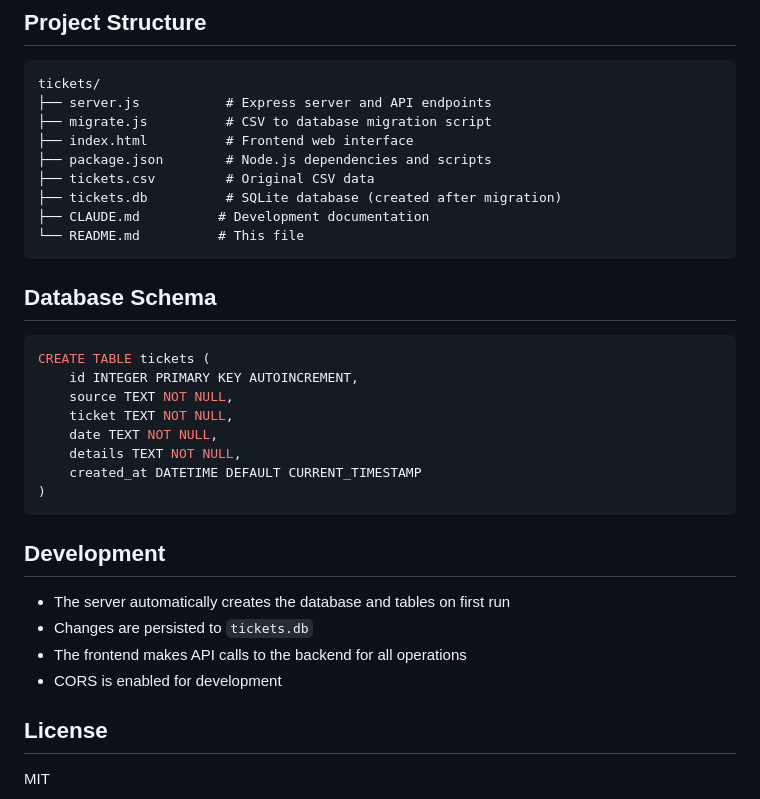
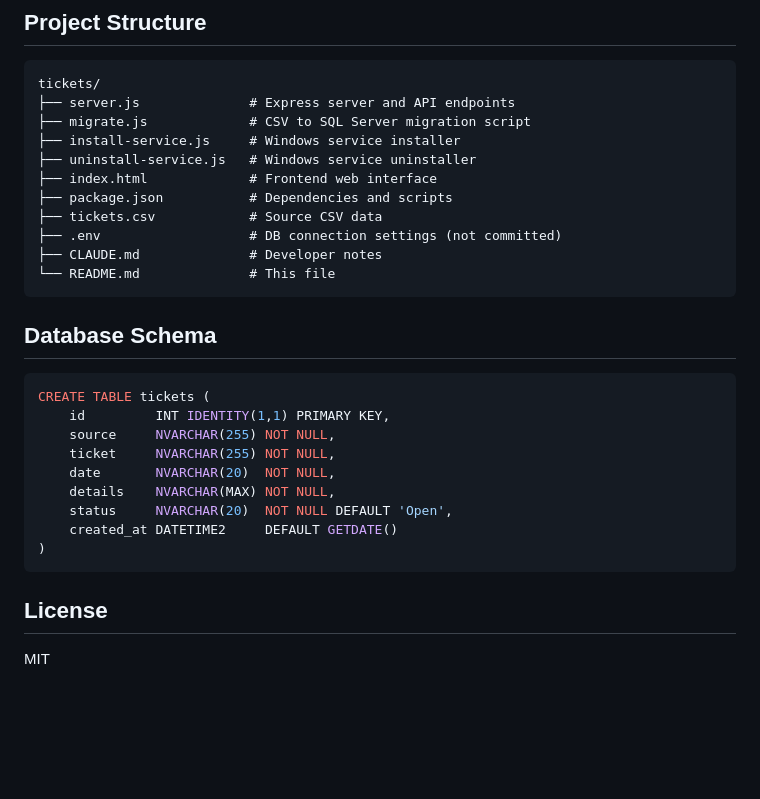
Before and after one commit to chrismorgan11/TicketTest, a Markdown page: README.md, the part around one of its changes. Rendered like a GitHub page; blank space fills up the shorter version.

````diff
--- a/README.md
+++ b/README.md
@@ -140,35 +122,31 @@ GET /api/export
 
 ```
 tickets/
-├── server.js           # Express server and API endpoints
-├── migrate.js          # CSV to database migration script
-├── index.html          # Frontend web interface
-├── package.json        # Node.js dependencies and scripts
-├── tickets.csv         # Original CSV data
-├── tickets.db          # SQLite database (created after migration)
-├── CLAUDE.md          # Development documentation
-└── README.md          # This file
+├── server.js              # Express server and API endpoints
+├── migrate.js             # CSV to SQL Server migration script
+├── install-service.js     # Windows service installer
+├── uninstall-service.js   # Windows service uninstaller
+├── index.html             # Frontend web interface
+├── package.json           # Dependencies and scripts
+├── tickets.csv            # Source CSV data
+├── .env                   # DB connection settings (not committed)
+├── CLAUDE.md              # Developer notes
+└── README.md              # This file
 ```
 
 ## Database Schema
 
 ```sql
 CREATE TABLE tickets (
-    id INTEGER PRIMARY KEY AUTOINCREMENT,
-    source TEXT NOT NULL,
-    ticket TEXT NOT NULL,
-    date TEXT NOT NULL,
-    details TEXT NOT NULL,
-    created_at DATETIME DEFAULT CURRENT_TIMESTAMP
+    id         INT IDENTITY(1,1) PRIMARY KEY,
+    source     NVARCHAR(255) NOT NULL,
+    ticket     NVARCHAR(255) NOT NULL,
+    date       NVARCHAR(20)  NOT NULL,
+    details    NVARCHAR(MAX) NOT NULL,
+    status     NVARCHAR(20)  NOT NULL DEFAULT 'Open',
+    created_at DATETIME2     DEFAULT GETDATE()
 )
 ```
-
-## Development
-
-- The server automatically creates the database and tables on first run
-- Changes are persisted to `tickets.db`
-- The frontend makes API calls to the backend for all operations
-- CORS is enabled for development
 
 ## License
 
````
Also changed, not shown: other parts of README.md (+61 -79 lines).
